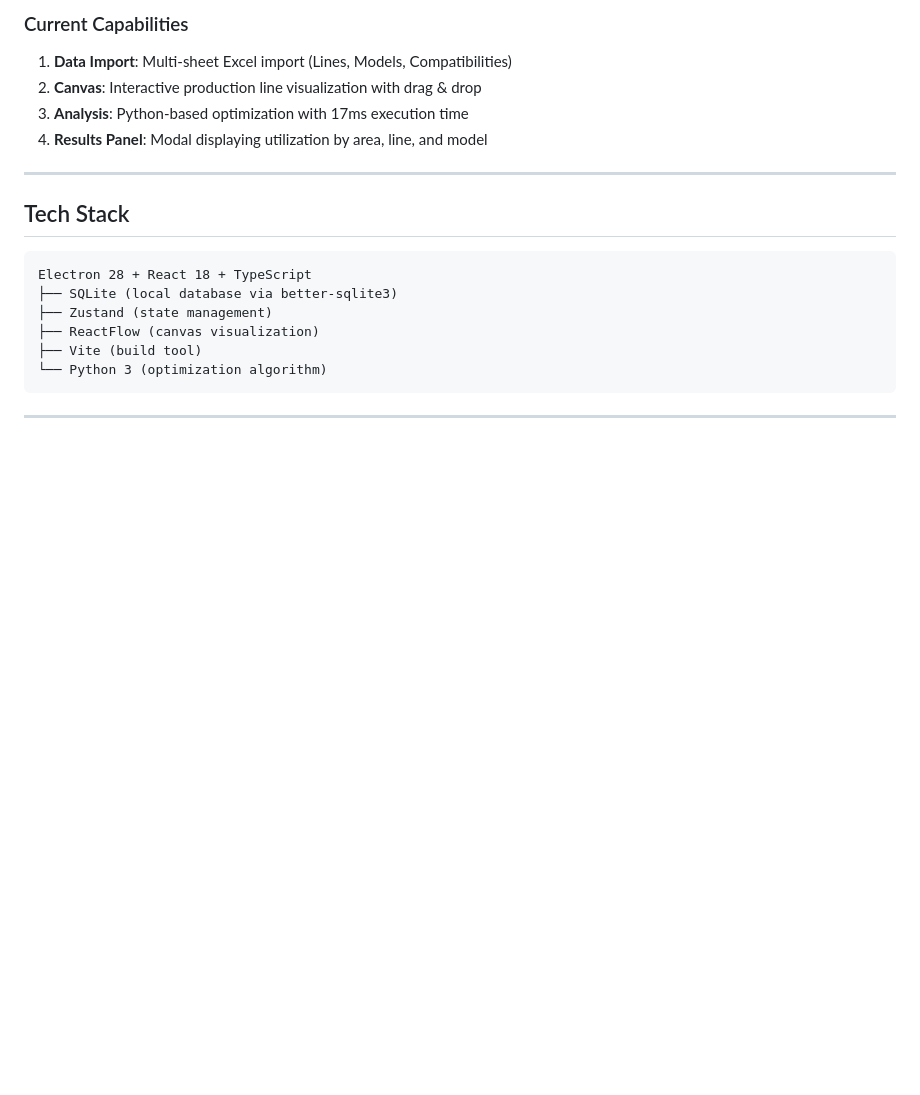
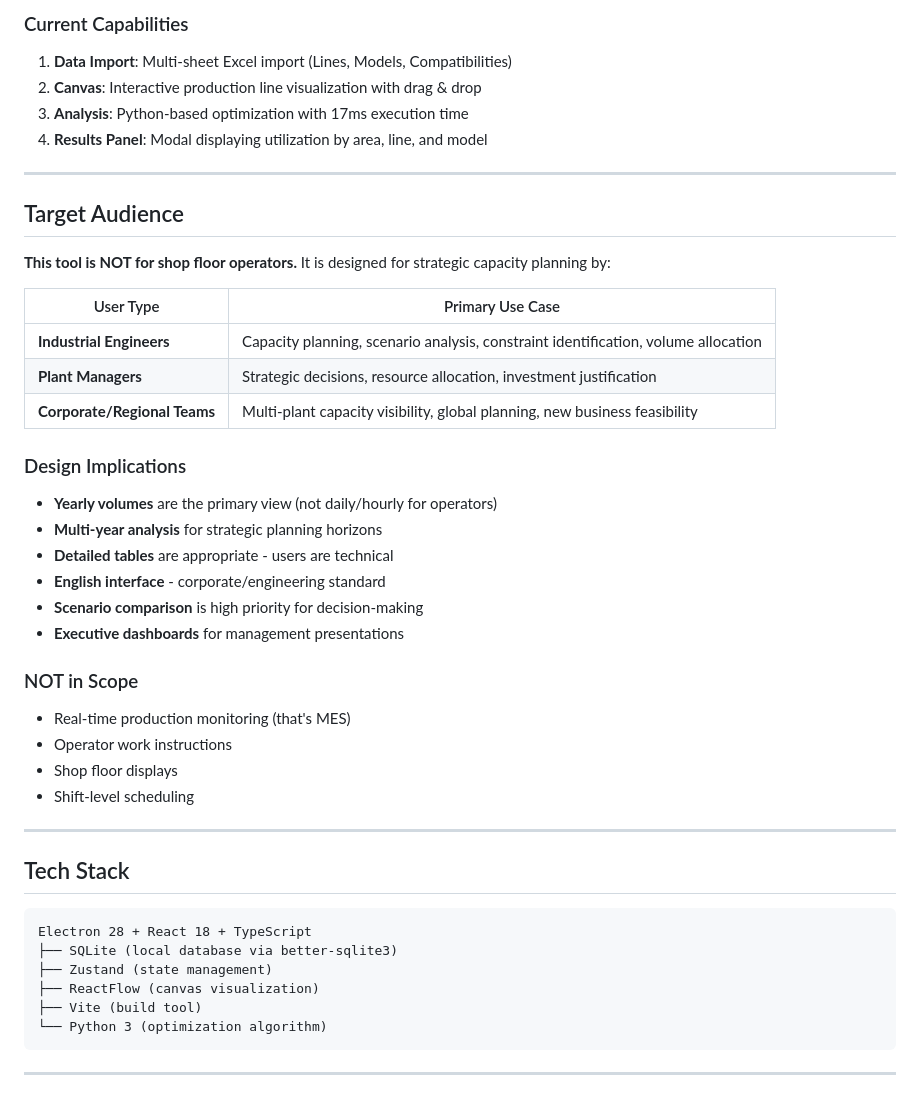
Before and after one commit to Aaron-1990/Line_Util_React, a Markdown page: .claude/CLAUDE.md, the part around the change. GitHub-like rendering; blank space fills up the shorter version.

Commit message:
docs: Add target audience section to CLAUDE.md
Document that the tool is designed for Engineers, Plant Managers,
and Corporate teams - not shop floor operators. This guides UI/UX
decisions toward strategic planning features over real-time operations.

Co-Authored-By: Claude Opus 4.5 <noreply@anthropic.com>

```diff
--- a/.claude/CLAUDE.md
+++ b/.claude/CLAUDE.md
@@ -22,6 +22,34 @@
 2. **Canvas**: Interactive production line visualization with drag & drop
 3. **Analysis**: Python-based optimization with 17ms execution time
 4. **Results Panel**: Modal displaying utilization by area, line, and model
+
+---
+
+## Target Audience
+
+**This tool is NOT for shop floor operators.** It is designed for strategic capacity planning by:
+
+| User Type | Primary Use Case |
+|-----------|------------------|
+| **Industrial Engineers** | Capacity planning, scenario analysis, constraint identification, volume allocation |
+| **Plant Managers** | Strategic decisions, resource allocation, investment justification |
+| **Corporate/Regional Teams** | Multi-plant capacity visibility, global planning, new business feasibility |
+
+### Design Implications
+
+- **Yearly volumes** are the primary view (not daily/hourly for operators)
+- **Multi-year analysis** for strategic planning horizons
+- **Detailed tables** are appropriate - users are technical
+- **English interface** - corporate/engineering standard
+- **Scenario comparison** is high priority for decision-making
+- **Executive dashboards** for management presentations
+
+### NOT in Scope
+
+- Real-time production monitoring (that's MES)
+- Operator work instructions
+- Shop floor displays
+- Shift-level scheduling
 
 ---
 
```
